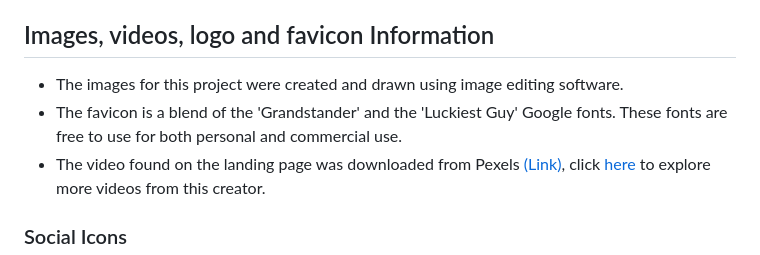
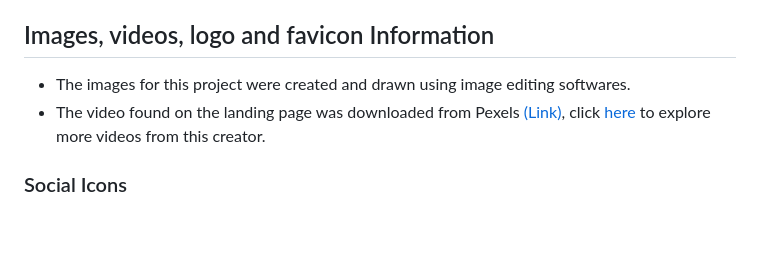
Before and after one commit to KevinBjarnemark/Solfeggio-frequencies, a Markdown page: README.md, the part around the change. Rendered like a GitHub page; blank space fills up the shorter version.

```diff
--- a/README.md
+++ b/README.md
@@ -47,8 +47,7 @@ All references to articles are accessible through clickable links within the web
 
 ## Images, videos, logo and favicon Information
 
-- The images for this project were created and drawn using image editing software.
-- The favicon is a blend of the 'Grandstander' and the 'Luckiest Guy' Google fonts. These fonts are free to use for both personal and commercial use.
+- The images for this project were created and drawn using image editing softwares.
 - The video found on the landing page was downloaded from Pexels [(Link)](https://www.pexels.com/video/vibrating-speaker-856298/), click [here](https://www.pexels.com/@pixabay/) to explore more videos from this creator.
 
 ### Social Icons
```
Also changed, not shown: assets/favicon/android-chrome-192x192.png, assets/favicon/android-chrome-512x512.png, assets/favicon/favicon-16x16.png, assets/favicon/favicon-32x32.png, 2 other files.
